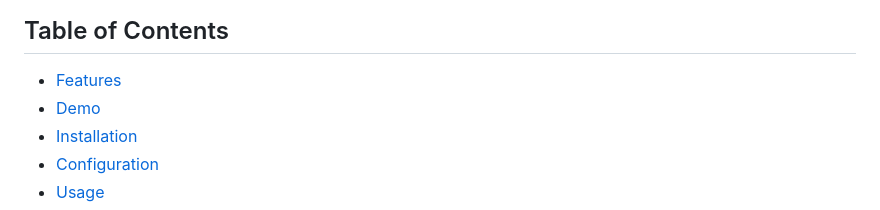
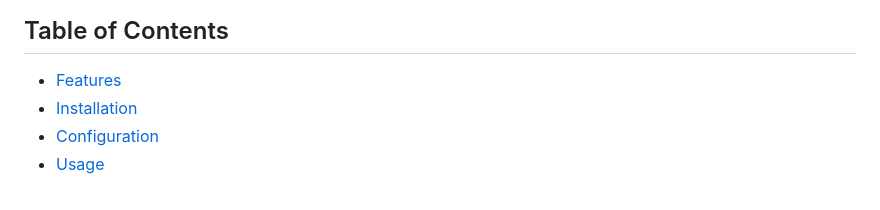
Before and after one commit to mcarruth/flickr-portfolio, a Markdown page: README.md, the part around the change. Drawn GitHub-style.

```diff
--- a/README.md
+++ b/README.md
@@ -6,7 +6,6 @@ Flickr Portfolio is a web application designed to showcase your Flickr photos in
 
 ## Table of Contents
 - [Features](#features)
-- [Demo](#demo)
 - [Installation](#installation)
 - [Configuration](#configuration)
 - [Usage](#usage)
```
